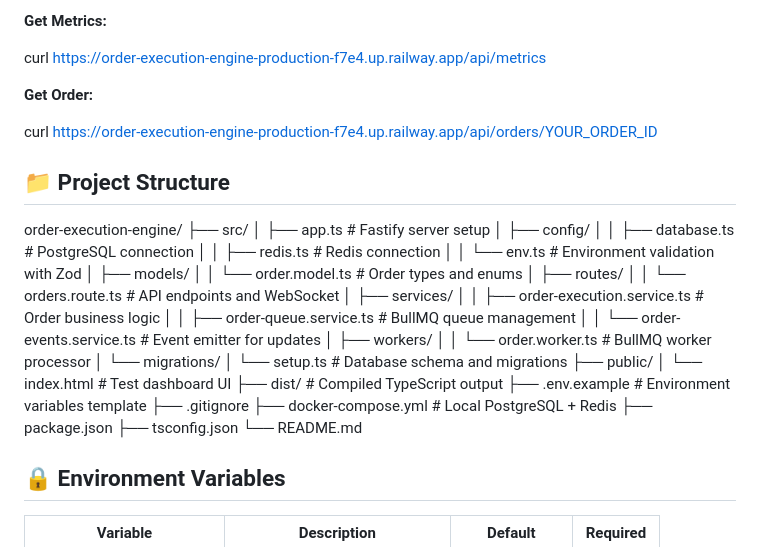
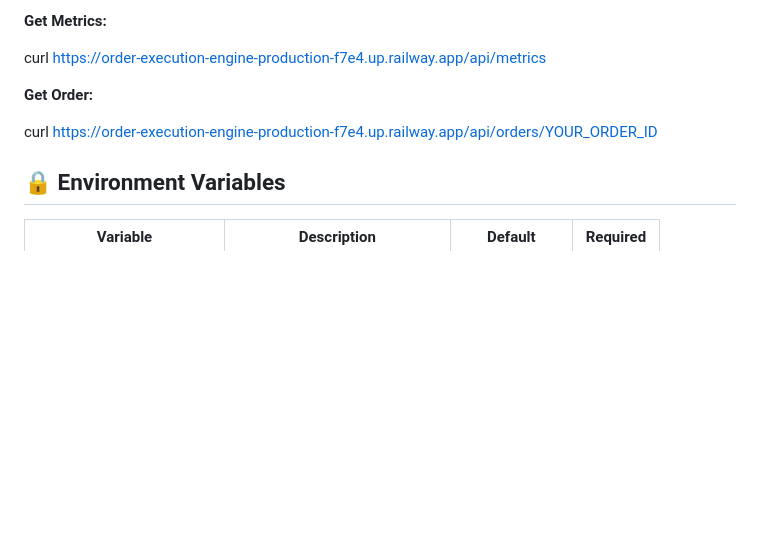
Before and after one commit to aayush17develOPer/order-execution-engine, a Markdown page: README.md, the part around the change. Drawn GitHub-style; blank space fills up the shorter version.

```diff
--- a/README.md
+++ b/README.md
@@ -366,37 +366,6 @@ curl https://order-execution-engine-production-f7e4.up.railway.app/api/metrics
 
 curl https://order-execution-engine-production-f7e4.up.railway.app/api/orders/YOUR_ORDER_ID
 
-## 📁 Project Structure
-
-order-execution-engine/
-├── src/
-│ ├── app.ts # Fastify server setup
-│ ├── config/
-│ │ ├── database.ts # PostgreSQL connection
-│ │ ├── redis.ts # Redis connection
-│ │ └── env.ts # Environment validation with Zod
-│ ├── models/
-│ │ └── order.model.ts # Order types and enums
-│ ├── routes/
-│ │ └── orders.route.ts # API endpoints and WebSocket
-│ ├── services/
-│ │ ├── order-execution.service.ts # Order business logic
-│ │ ├── order-queue.service.ts # BullMQ queue management
-│ │ └── order-events.service.ts # Event emitter for updates
-│ ├── workers/
-│ │ └── order.worker.ts # BullMQ worker processor
-│ └── migrations/
-│ └── setup.ts # Database schema and migrations
-├── public/
-│ └── index.html # Test dashboard UI
-├── dist/ # Compiled TypeScript output
-├── .env.example # Environment variables template
-├── .gitignore
-├── docker-compose.yml # Local PostgreSQL + Redis
-├── package.json
-├── tsconfig.json
-└── README.md
-
 ## 🔒 Environment Variables
 
 | Variable                | Description                  | Default       | Required |
```
